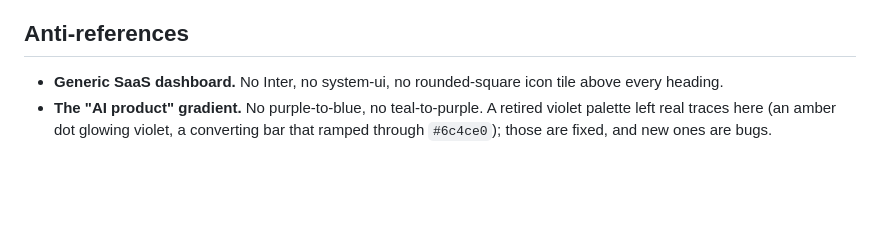
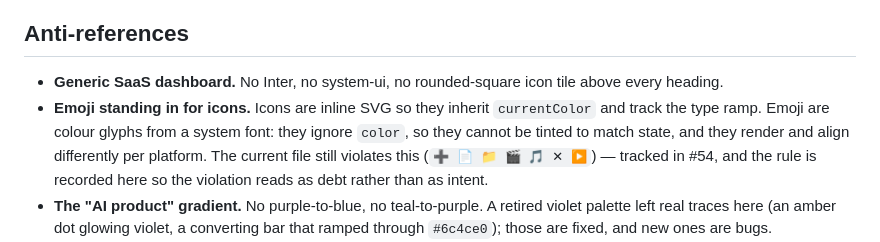
Before and after one commit to prekabreki/FetchForge, a Markdown page: DESIGN.md, the part around the change. Drawn GitHub-style; blank space fills up the shorter version.

Commit message:
DESIGN.md: record the emoji-as-icons rule it was missing
The anti-references section forbade a rounded-square icon tile but said nothing
about emoji standing in for icons, so the file was silent on a rule the codebase
visibly violates. Issue #54 was filed claiming DESIGN.md already covered this;
it did not. Recording the rule makes the existing violation read as tracked debt
rather than as a deliberate choice, which is the whole job of this file.

Co-Authored-By: Claude Opus 5 (1M context) <noreply@anthropic.com>

```diff
--- a/DESIGN.md
+++ b/DESIGN.md
@@ -83,6 +83,12 @@ copy is 15px, secondary 13–14px.
 
 - **Generic SaaS dashboard.** No Inter, no system-ui, no rounded-square icon tile
   above every heading.
+- **Emoji standing in for icons.** Icons are inline SVG so they inherit
+  `currentColor` and track the type ramp. Emoji are colour glyphs from a system
+  font: they ignore `color`, so they cannot be tinted to match state, and they
+  render and align differently per platform. The current file still violates this
+  (`➕ 📄 📁 🎬 🎵 ✕ ▶`) — tracked in #54, and the rule is recorded here so the
+  violation reads as debt rather than as intent.
 - **The "AI product" gradient.** No purple-to-blue, no teal-to-purple. A retired
   violet palette left real traces here (an amber dot glowing violet, a converting
   bar that ramped through `#6c4ce0`); those are fixed, and new ones are bugs.
```
